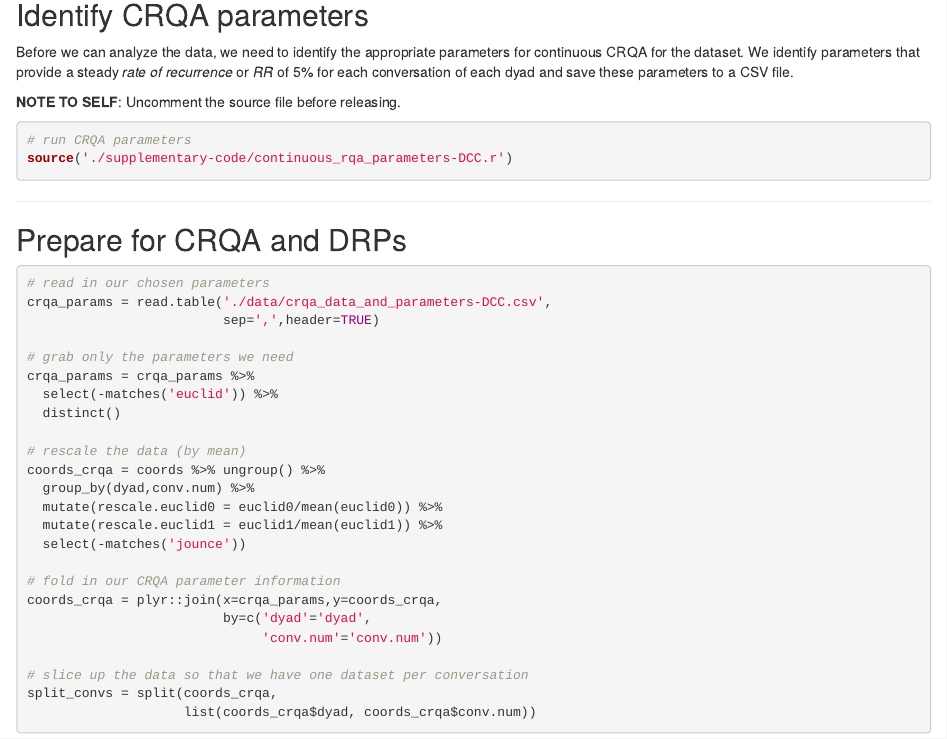
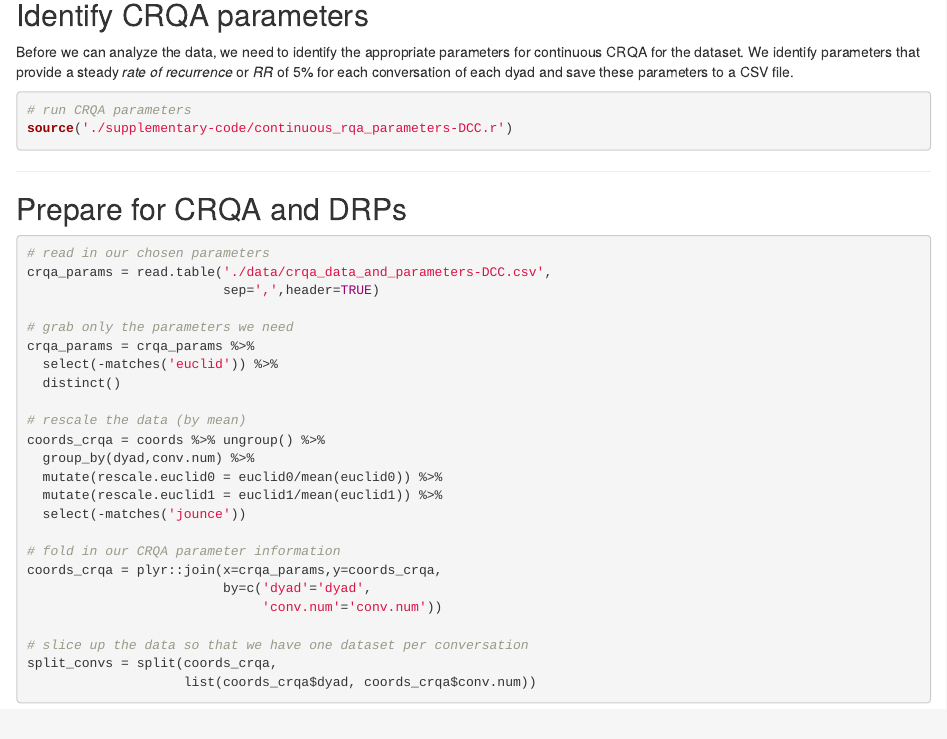
Before and after one commit to a-paxton/dual-conversation-constraints, an R Markdown document (dual-conversation-constraints.Rmd): the page in a window 1100 px wide, from 5170 px down. Rendered offline with R 4.5, knitr and Pandoc, with nearby package versions; some code elsewhere in the file could not run offline.

Commit message:
Remove reminder comment

````diff
--- a/dual-conversation-constraints.Rmd
+++ b/dual-conversation-constraints.Rmd
@@ -303,8 +303,6 @@ coords = read.table('./data/DCC-filtered-data.csv', sep=',', header = TRUE)
 ## Identify CRQA parameters
 
 Before we can analyze the data, we need to identify the appropriate parameters for continuous CRQA for the dataset. We identify parameters that provide a steady *rate of recurrence* or *RR* of 5% for each conversation of each dyad and save these parameters to a CSV file.
-
-**NOTE TO SELF**: Uncomment the source file before releasing.
 
 ```{r crqa-parameters, eval=FALSE}
 
````
